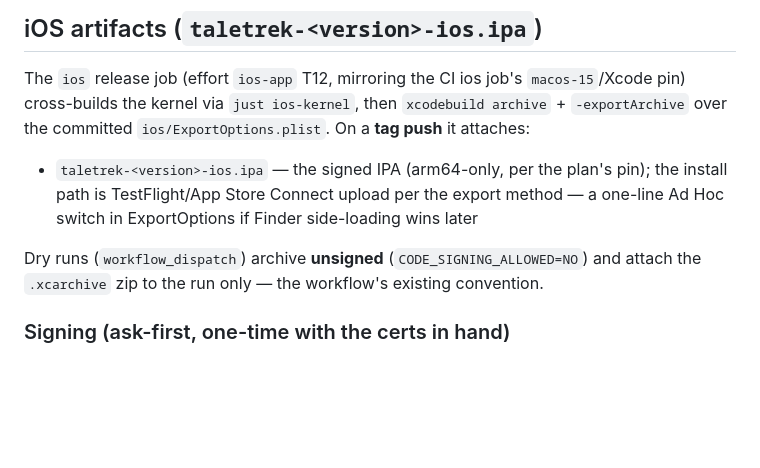
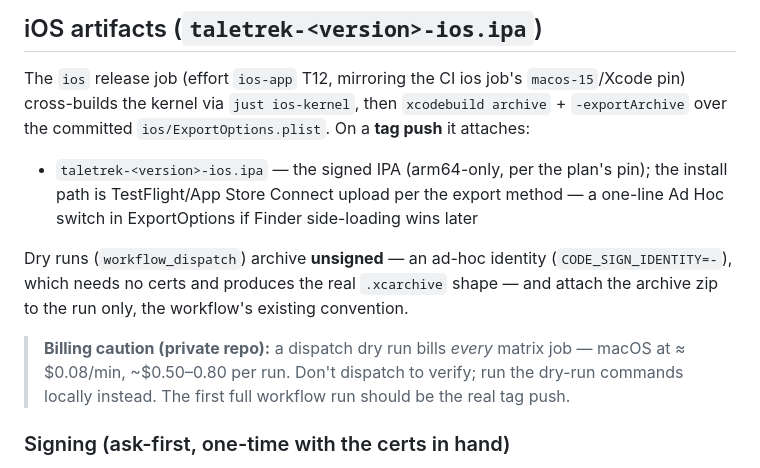
Before and after one commit to l1br3-io/taletrek, a Markdown page: docs/releasing.md, the part around the change. Rendered like a GitHub page; blank space fills up the shorter version.

Commit message:
ios T12: no-dispatch rule — verify the dry-run shape locally, never via workflow_dispatch (private repo bills every matrix job, ~$0.50+/run; macOS ~$0.08/min). Task 012's acceptance + verification now demand the local archive+zip path; first full workflow run = the real tag push. releasing.md gains the billing caution + fixes the stale CODE_SIGNING_ALLOWED=NO mention (206e251 made dry runs ad-hoc-signed).

```diff
--- a/docs/releasing.md
+++ b/docs/releasing.md
@@ -110,9 +110,15 @@ then `xcodebuild archive` + `-exportArchive` over the committed
   per the export method — a one-line Ad Hoc switch in ExportOptions if
   Finder side-loading wins later
 
-Dry runs (`workflow_dispatch`) archive **unsigned**
-(`CODE_SIGNING_ALLOWED=NO`) and attach the `.xcarchive` zip to the run
-only — the workflow's existing convention.
+Dry runs (`workflow_dispatch`) archive **unsigned** — an ad-hoc identity
+(`CODE_SIGN_IDENTITY=-`), which needs no certs and produces the real
+`.xcarchive` shape — and attach the archive zip to the run only, the
+workflow's existing convention.
+
+> **Billing caution (private repo):** a dispatch dry run bills *every*
+> matrix job — macOS at ≈ $0.08/min, ~$0.50–0.80 per run. Don't dispatch
+> to verify; run the dry-run commands locally instead. The first full
+> workflow run should be the real tag push.
 
 ### Signing (ask-first, one-time with the certs in hand)
 
```
